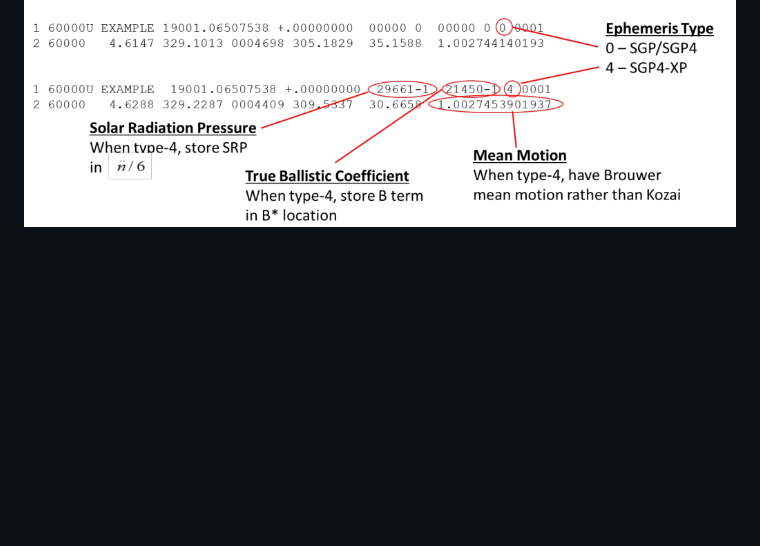
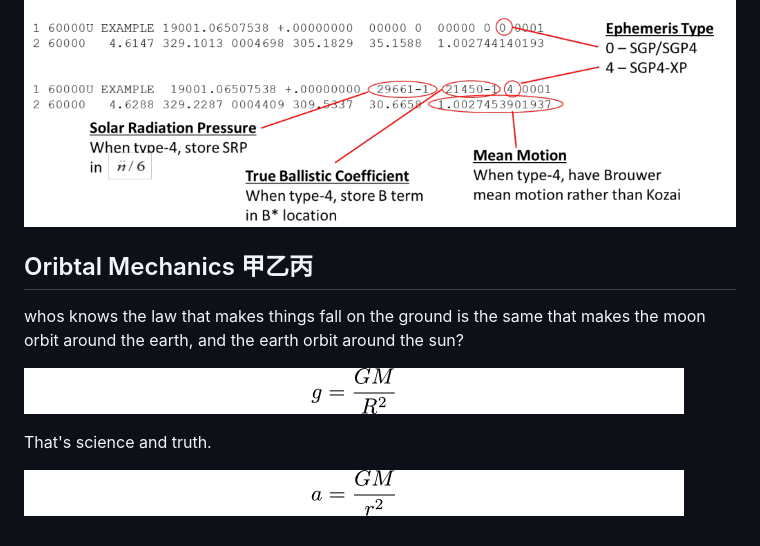
Before and after one commit to qchen-fdii-cardc/pySGP4-prj, a Markdown page: README.md, the part around the change. Rendered like a GitHub page; pictures changed too: imgs/eom.png (added), imgs/grav.png (added); blank space fills up the shorter version.

```diff
--- a/README.md
+++ b/README.md
@@ -36,3 +36,13 @@ Then you can use the SGP4 library in Python by importing pysgp4.
 TLE (Two-Line Element set) is a data format used to describe the orbit of a satellite. It consists of two lines of text, each containing specific information about the satellite's orbit. The first line contains the satellite's name, its international designator, and the epoch time (the time at which the TLE was generated). The second line contains the satellite's orbital parameters, such as its inclination, right ascension of the ascending node, eccentricity, argument of perigee, mean anomaly, and mean motion.
 
 ![TLE](imgs/tles.png)
+
+## Oribtal Mechanics 甲乙丙
+
+whos knows the law that makes things fall on the ground is the same that makes the moon orbit around the earth, and the earth orbit around the sun?
+
+![gravity](imgs/grav.png)
+
+That's science and truth.
+
+![EOM](imgs/eom.png)
```
Also changed, not shown: 4 other files.
